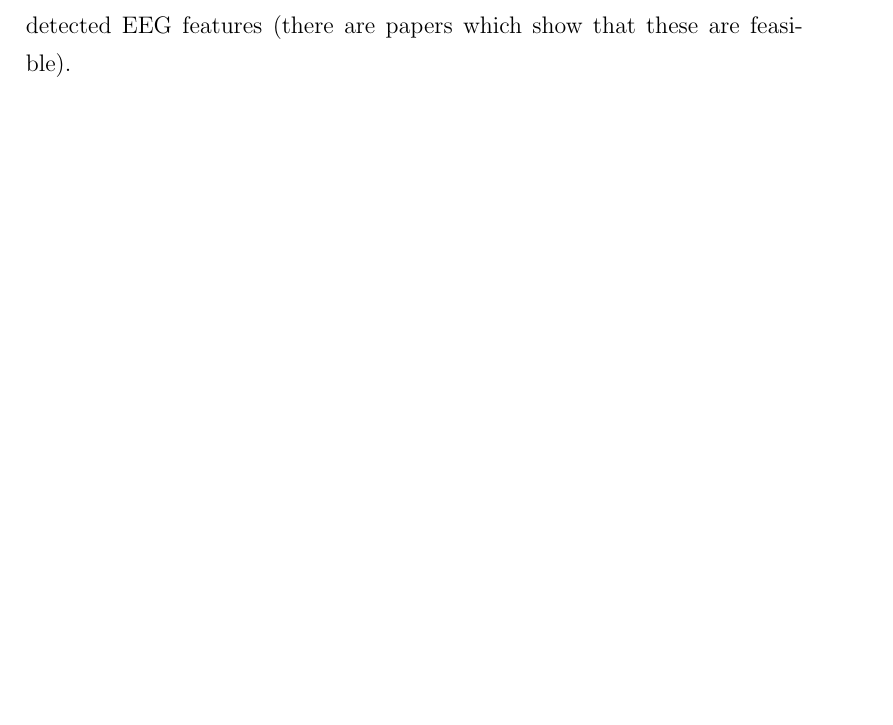
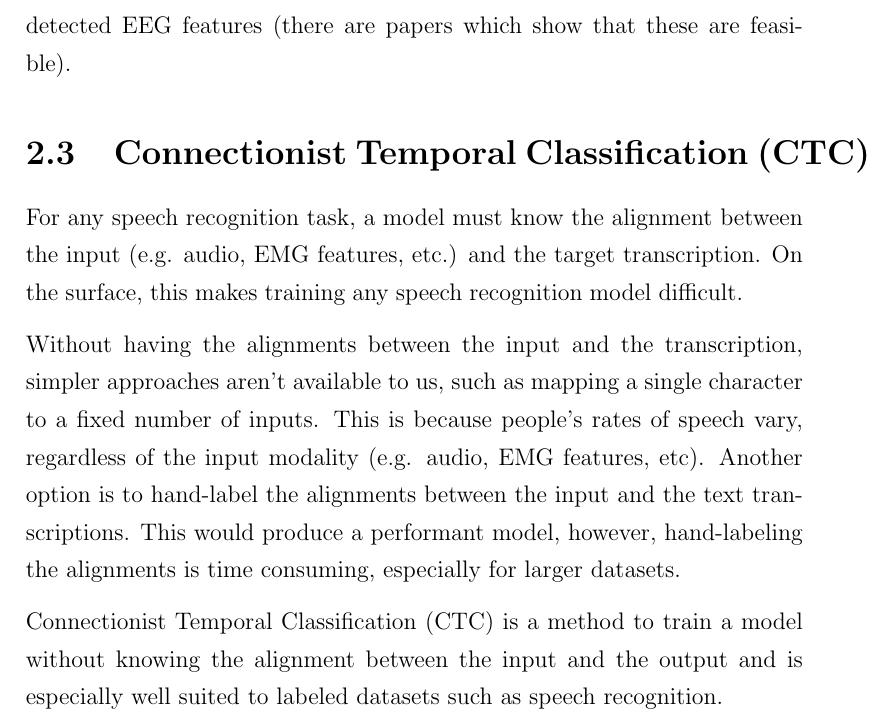
Before and after one commit to MiscellaneousStuff/uop-fyp-report, a LaTeX thesis (main.tex, which reads lit-review.tex): part of page 10 of 31, cut so that both start at the same text, the shorter picture padded with empty space. Compiled offline with pdfLaTeX.

Commit message:
Added CTC brief summary to lit review

```diff
--- a/lit-review.tex
+++ b/lit-review.tex
@@ -34,3 +32,22 @@ to create a model might not be as applicable to this problem).
 Use CapsNet on top of the CNNs to improve the generalisability of the
 detected EEG features (there are papers which show that these are
 feasible).
+
+\section{Connectionist Temporal Classification (CTC)}
+
+For any speech recognition task, a model must know the alignment
+between the input (e.g. audio, EMG features, etc.) and the target
+transcription. On the surface, this makes training any speech
+recognition model difficult.
+
+Without having the alignments between the input and the transcription,
+simpler approaches aren't available to us, such as mapping a single
+character to a fixed number of inputs. This is because people's rates
+of speech vary, regardless of the input modality (e.g. audio, EMG features,
+etc). Another option is to hand-label the alignments between the input
+and the text transcriptions. This would produce a performant model, however,
+hand-labeling the alignments is time consuming, especially for larger datasets.
+
+Connectionist Temporal Classification (CTC) is a method to train a model
+without knowing the alignment between the input and the output and is especially
+well suited to labeled datasets such as speech recognition.
```
Also changed, not shown: main.pdf, lit-review.tex (2 more changed lines).
